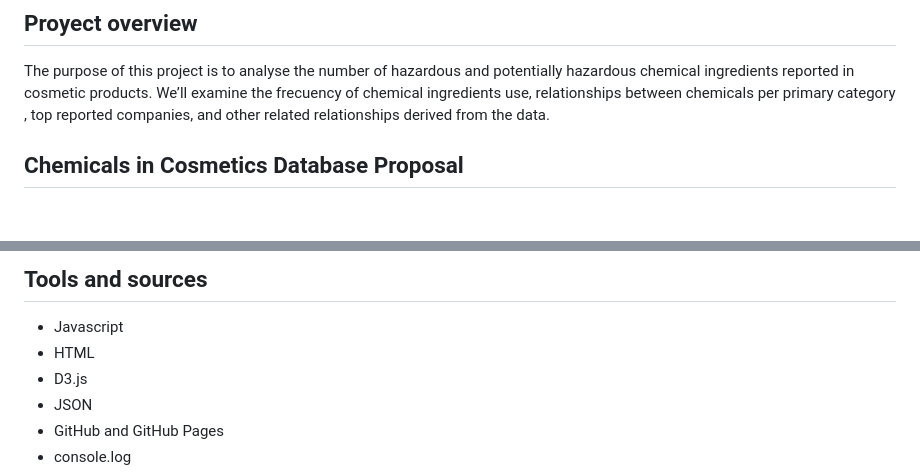
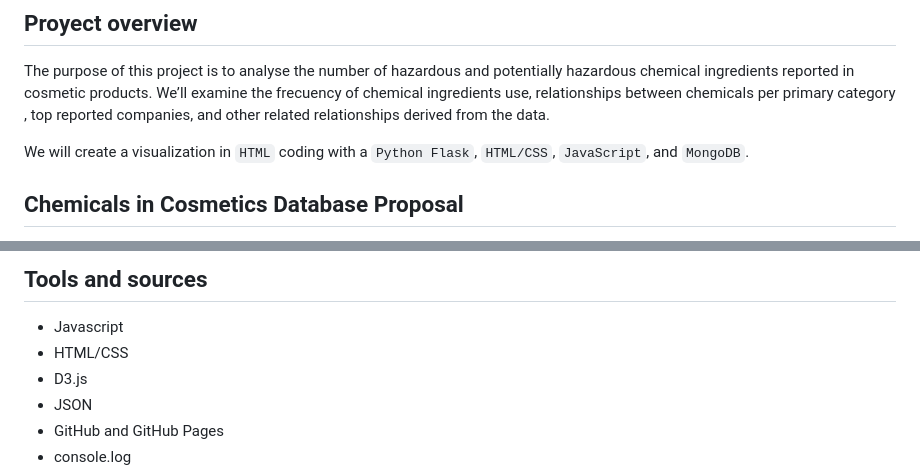
Before and after one commit to paoaleman19/Project3-JS, a Markdown page: README.md, 2 parts joined by grey strips. Drawn GitHub-style; blank space fills up the shorter version.

```diff
--- a/README.md
+++ b/README.md
@@ -4,6 +4,8 @@
 
 ## Proyect overview
 The purpose of this project is to analyse the number of   hazardous and potentially hazardous chemical ingredients reported in cosmetic products. We’ll examine the frecuency of chemical ingredients use, relationships between chemicals per primary category , top reported companies,  and other related relationships derived from the data.
+
+We will create a visualization  in `HTML` coding with  a `Python Flask`, `HTML/CSS`, `JavaScript`, and  `MongoDB`.
 
 ## Chemicals in Cosmetics Database Proposal
 The data that we have chosen to work with has been reported to the California State Cosmetics Program (CSCP) in the California Department of Public Health (CDPH).
@@ -39,7 +41,7 @@ For this project we fetch and grabbed the data from  https://www.data.gov/ our d
 ## Tools and sources
 
 * Javascript
-* HTML
+* HTML/CSS
 * D3.js
 * JSON
 * GitHub and GitHub Pages
```
